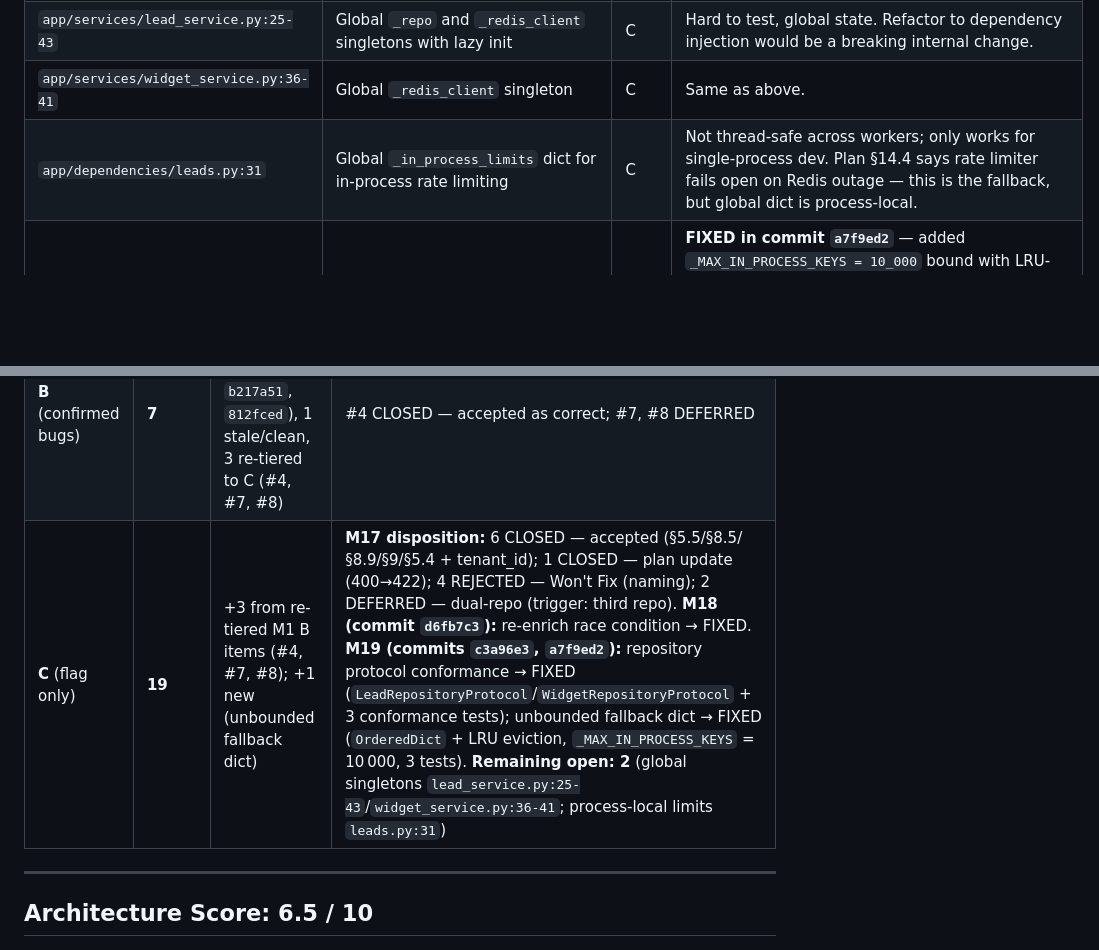
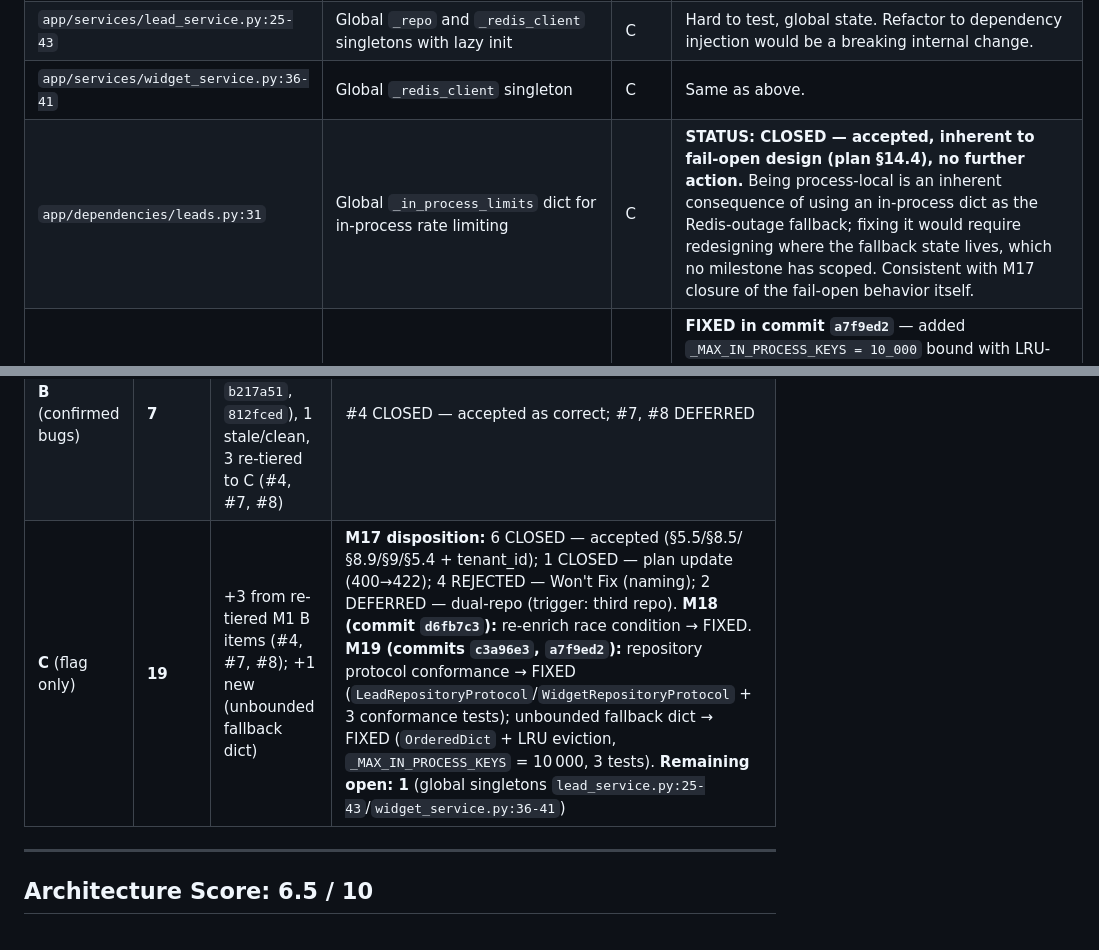
Before and after one commit to ahmedm0ssad/flyrank-backend, a Markdown page: docs/reviews/m1-architecture.md, 2 parts joined by grey strips. GitHub-like rendering; blank space fills up the shorter version.

Commit message:
docs: close process-local limits as accepted (plan §14.4, inherent design)
The in-process fail-open fallback being single-process-local is an
inherent consequence of using an in-process dict for that purpose.
No milestone has scoped moving it to shared storage. Consistent with
M17 closure of the fail-open behavior itself.

Remaining open items: 1 (global singletons).

```diff
--- a/docs/reviews/m1-architecture.md
+++ b/docs/reviews/m1-architecture.md
@@ -98,7 +98,7 @@
 | `app/repositories/protocol.py` | `TaskRepository` protocol exists but `LeadRepository` and `WidgetRepository` don't implement it | C | **FIXED in commit `c3a96e3`** — renamed to `LeadRepositoryProtocol`/`WidgetRepositoryProtocol` with `@runtime_checkable`. `LeadRepository`, `WidgetRepository`, and `PostgresWidgetRepository` now inherit from their respective protocols. 3 conformance tests added. |
 | `app/services/lead_service.py:25-43` | Global `_repo` and `_redis_client` singletons with lazy init | C | Hard to test, global state. Refactor to dependency injection would be a breaking internal change. |
 | `app/services/widget_service.py:36-41` | Global `_redis_client` singleton | C | Same as above. |
-| `app/dependencies/leads.py:31` | Global `_in_process_limits` dict for in-process rate limiting | C | Not thread-safe across workers; only works for single-process dev. Plan §14.4 says rate limiter fails open on Redis outage — this is the fallback, but global dict is process-local. |
+| `app/dependencies/leads.py:31` | Global `_in_process_limits` dict for in-process rate limiting | C | **STATUS: CLOSED — accepted, inherent to fail-open design (plan §14.4), no further action.** Being process-local is an inherent consequence of using an in-process dict as the Redis-outage fallback; fixing it would require redesigning where the fallback state lives, which no milestone has scoped. Consistent with M17 closure of the fail-open behavior itself. |
 | `app/dependencies/leads.py:31` | `_in_process_limits` dict grows unbounded under sustained Redis outage — no eviction mechanism | C | **FIXED in commit `a7f9ed2`** — added `_MAX_IN_PROCESS_KEYS = 10_000` bound with LRU-oldest eviction using `OrderedDict`/`popitem(last=False)`. Recently accessed keys survive; the global reset risk of a full clear is avoided. 3 tests added (bounded dict, fresh-IP rate limiting after eviction, over-limit IP stays blocked after eviction). |
 | `app/main.py:81-87` | Wildcard CORS (`allow_origins=["*"]`) on entire app | C | **Intentional per plan §5.5, §8.1** — safe because `POST /submit` is gated by application-layer origin validation. **STATUS: CLOSED — accepted, confirmed correct, no further action.** |
 | `app/services/lead_service.py:126-138` | Honeypot-triggered leads are stored (not discarded) | C | **Intentional per plan §8.5** — stored with `honeypot_triggered=true`. **STATUS: CLOSED — accepted, confirmed correct, no further action.** |
@@ -120,7 +120,7 @@
 |------|-------|-----------|------------|
 | **A** (auto-fixable) | **38** | Unchanged | Unchanged |
 | **B** (confirmed bugs) | **7** | 3 fixed (M6), 2 fixed (M7: `b217a51`, `812fced`), 1 stale/clean, 3 re-tiered to C (#4, #7, #8) | #4 CLOSED — accepted as correct; #7, #8 DEFERRED |
-| **C** (flag only) | **19** | +3 from re-tiered M1 B items (#4, #7, #8); +1 new (unbounded fallback dict) | **M17 disposition:** 6 CLOSED — accepted (§5.5/§8.5/§8.9/§9/§5.4 + tenant_id); 1 CLOSED — plan update (400→422); 4 REJECTED — Won't Fix (naming); 2 DEFERRED — dual-repo (trigger: third repo). **M18 (commit `d6fb7c3`):** re-enrich race condition → FIXED. **M19 (commits `c3a96e3`, `a7f9ed2`):** repository protocol conformance → FIXED (`LeadRepositoryProtocol`/`WidgetRepositoryProtocol` + 3 conformance tests); unbounded fallback dict → FIXED (`OrderedDict` + LRU eviction, `_MAX_IN_PROCESS_KEYS` = 10 000, 3 tests). **Remaining open: 2** (global singletons `lead_service.py:25-43`/`widget_service.py:36-41`; process-local limits `leads.py:31`) |
+| **C** (flag only) | **19** | +3 from re-tiered M1 B items (#4, #7, #8); +1 new (unbounded fallback dict) | **M17 disposition:** 6 CLOSED — accepted (§5.5/§8.5/§8.9/§9/§5.4 + tenant_id); 1 CLOSED — plan update (400→422); 4 REJECTED — Won't Fix (naming); 2 DEFERRED — dual-repo (trigger: third repo). **M18 (commit `d6fb7c3`):** re-enrich race condition → FIXED. **M19 (commits `c3a96e3`, `a7f9ed2`):** repository protocol conformance → FIXED (`LeadRepositoryProtocol`/`WidgetRepositoryProtocol` + 3 conformance tests); unbounded fallback dict → FIXED (`OrderedDict` + LRU eviction, `_MAX_IN_PROCESS_KEYS` = 10 000, 3 tests). **Remaining open: 1** (global singletons `lead_service.py:25-43`/`widget_service.py:36-41`) |
 
 ---
 
```
